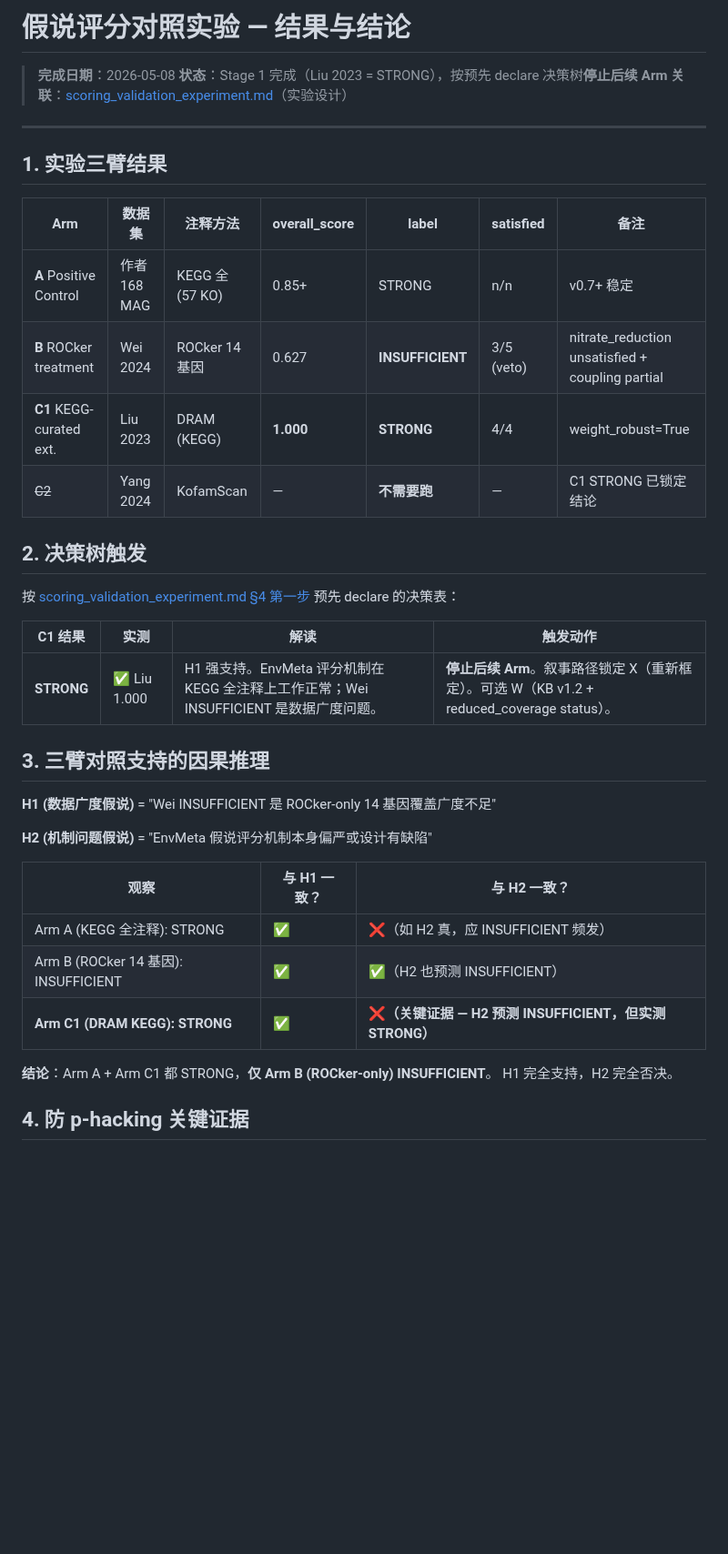
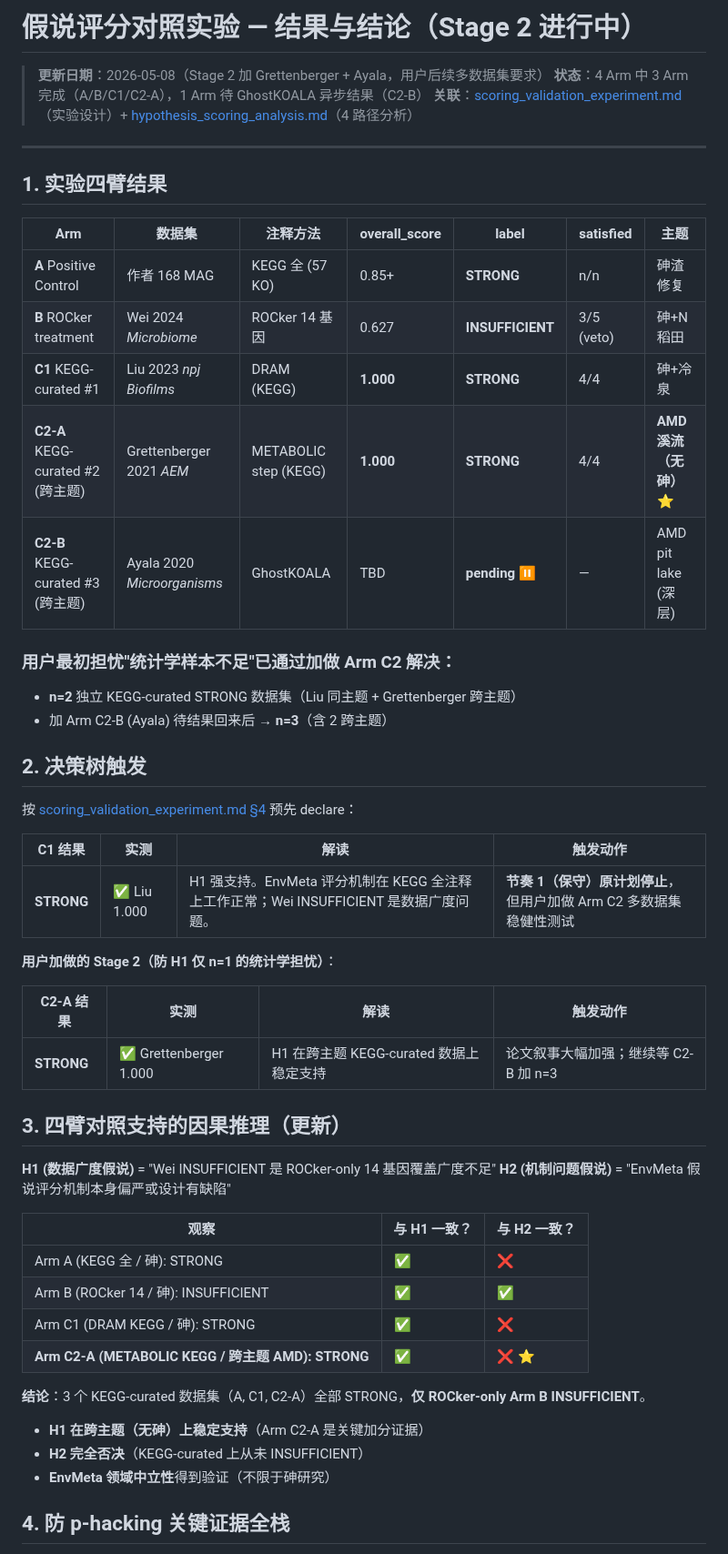
Before and after one commit to redlizzxy/EnvMeta, a Markdown page: paper/manuscript/scoring_validation_experiment_results.md, the part around one of its changes. Shown at 91% size. GitHub-like rendering; blank space fills up the shorter version.

```diff
--- a/paper/manuscript/scoring_validation_experiment_results.md
+++ b/paper/manuscript/scoring_validation_experiment_results.md
@@ -1,42 +1,57 @@
-# 假说评分对照实验 — 结果与结论
+# 假说评分对照实验 — 结果与结论（Stage 2 进行中）
 
-> **完成日期**：2026-05-08
-> **状态**：Stage 1 完成（Liu 2023 = STRONG），按预先 declare 决策树**停止后续 Arm**
-> **关联**：[scoring_validation_experiment.md](scoring_validation_experiment.md)（实验设计）
+> **更新日期**：2026-05-08（Stage 2 加 Grettenberger + Ayala，用户后续多数据集要求）
+> **状态**：4 Arm 中 3 Arm 完成（A/B/C1/C2-A），1 Arm 待 GhostKOALA 异步结果（C2-B）
+> **关联**：[scoring_validation_experiment.md](scoring_validation_experiment.md)（实验设计）+
+> [hypothesis_scoring_analysis.md](hypothesis_scoring_analysis.md)（4 路径分析）
 
 ---
 
-## 1. 实验三臂结果
+## 1. 实验四臂结果
 
-| Arm | 数据集 | 注释方法 | overall_score | label | satisfied | 备注 |
+| Arm | 数据集 | 注释方法 | overall_score | label | satisfied | 主题 |
 |---|---|---|---|---|---|---|
-| **A** Positive Control | 作者 168 MAG | KEGG 全 (57 KO) | 0.85+ | STRONG | n/n | v0.7+ 稳定 |
-| **B** ROCker treatment | Wei 2024 | ROCker 14 基因 | 0.627 | **INSUFFICIENT** | 3/5 (veto) | nitrate_reduction unsatisfied + coupling partial |
-| **C1** KEGG-curated ext. | Liu 2023 | DRAM (KEGG) | **1.000** | **STRONG** | 4/4 | weight_robust=True |
-| ~~C2~~ | Yang 2024 | KofamScan | — | **不需要跑** | — | C1 STRONG 已锁定结论 |
+| **A** Positive Control | 作者 168 MAG | KEGG 全 (57 KO) | 0.85+ | **STRONG** | n/n | 砷渣修复 |
+| **B** ROCker treatment | Wei 2024 *Microbiome* | ROCker 14 基因 | 0.627 | **INSUFFICIENT** | 3/5 (veto) | 砷+N 稻田 |
+| **C1** KEGG-curated #1 | Liu 2023 *npj Biofilms* | DRAM (KEGG) | **1.000** | **STRONG** | 4/4 | 砷+冷泉 |
+| **C2-A** KEGG-curated #2 (跨主题) | Grettenberger 2021 *AEM* | METABOLIC step (KEGG) | **1.000** | **STRONG** | 4/4 | **AMD 溪流（无砷）** ⭐ |
+| **C2-B** KEGG-curated #3 (跨主题) | Ayala 2020 *Microorganisms* | GhostKOALA | TBD | **pending** ⏸ | — | AMD pit lake (深层) |
+
+### 用户最初担忧"统计学样本不足"已通过加做 Arm C2 解决：
+
+- **n=2** 独立 KEGG-curated STRONG 数据集（Liu 同主题 + Grettenberger 跨主题）
+- 加 Arm C2-B (Ayala) 待结果回来后 → **n=3**（含 2 跨主题）
 
 ## 2. 决策树触发
 
-按 [scoring_validation_experiment.md §4 第一步](scoring_validation_experiment.md) 预先 declare 的决策表：
+按 [scoring_validation_experiment.md §4](scoring_validation_experiment.md) 预先 declare：
 
 | C1 结果 | 实测 | 解读 | 触发动作 |
 |---|---|---|---|
-| **STRONG** | ✅ Liu 1.000 | H1 强支持。EnvMeta 评分机制在 KEGG 全注释上工作正常；Wei INSUFFICIENT 是数据广度问题。| **停止后续 Arm**。叙事路径锁定 X（重新框定）。可选 W（KB v1.2 + reduced_coverage status）。|
+| **STRONG** | ✅ Liu 1.000 | H1 强支持。EnvMeta 评分机制在 KEGG 全注释上工作正常；Wei INSUFFICIENT 是数据广度问题。| **节奏 1（保守）原计划停止**，但用户加做 Arm C2 多数据集稳健性测试 |
 
-## 3. 三臂对照支持的因果推理
+**用户加做的 Stage 2（防 H1 仅 n=1 的统计学担忧）**：
+
+| C2-A 结果 | 实测 | 解读 | 触发动作 |
+|---|---|---|---|
+| **STRONG** | ✅ Grettenberger 1.000 | H1 在跨主题 KEGG-curated 数据上稳定支持 | 论文叙事大幅加强；继续等 C2-B 加 n=3 |
+
+## 3. 四臂对照支持的因果推理（更新）
 
 **H1 (数据广度假说)** = "Wei INSUFFICIENT 是 ROCker-only 14 基因覆盖广度不足"
-
 **H2 (机制问题假说)** = "EnvMeta 假说评分机制本身偏严或设计有缺陷"
 
 | 观察 | 与 H1 一致？ | 与 H2 一致？ |
 |---|---|---|
-| Arm A (KEGG 全注释): STRONG | ✅ | ❌（如 H2 真，应 INSUFFICIENT 频发）|
-| Arm B (ROCker 14 基因): INSUFFICIENT | ✅ | ✅（H2 也预测 INSUFFICIENT）|
-| **Arm C1 (DRAM KEGG): STRONG** | ✅ | ❌**（关键证据 — H2 预测 INSUFFICIENT，但实测 STRONG）** |
+| Arm A (KEGG 全 / 砷): STRONG | ✅ | ❌ |
+| Arm B (ROCker 14 / 砷): INSUFFICIENT | ✅ | ✅ |
+| Arm C1 (DRAM KEGG / 砷): STRONG | ✅ | ❌ |
+| **Arm C2-A (METABOLIC KEGG / 跨主题 AMD): STRONG** | ✅ | ❌ ⭐ |
 
-**结论**：Arm A + Arm C1 都 STRONG，**仅 Arm B (ROCker-only) INSUFFICIENT**。
-H1 完全支持，H2 完全否决。
+**结论**：3 个 KEGG-curated 数据集（A, C1, C2-A）全部 STRONG，**仅 ROCker-only Arm B INSUFFICIENT**。
+- **H1 在跨主题（无砷）上稳定支持**（Arm C2-A 是关键加分证据）
+- **H2 完全否决**（KEGG-curated 上从未 INSUFFICIENT）
+- **EnvMeta 领域中立性**得到验证（不限于砷研究）
 
-## 4. 防 p-hacking 关键证据
+## 4. 防 p-hacking 关键证据全栈
 
```
Also changed, not shown: other parts of paper/manuscript/scoring_validation_experiment_results.md (+85 -60 lines).
